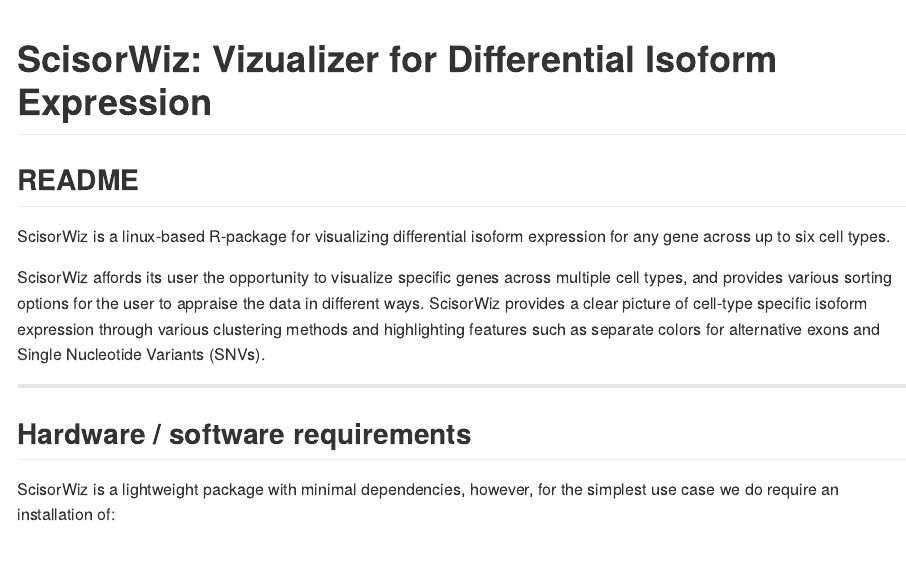
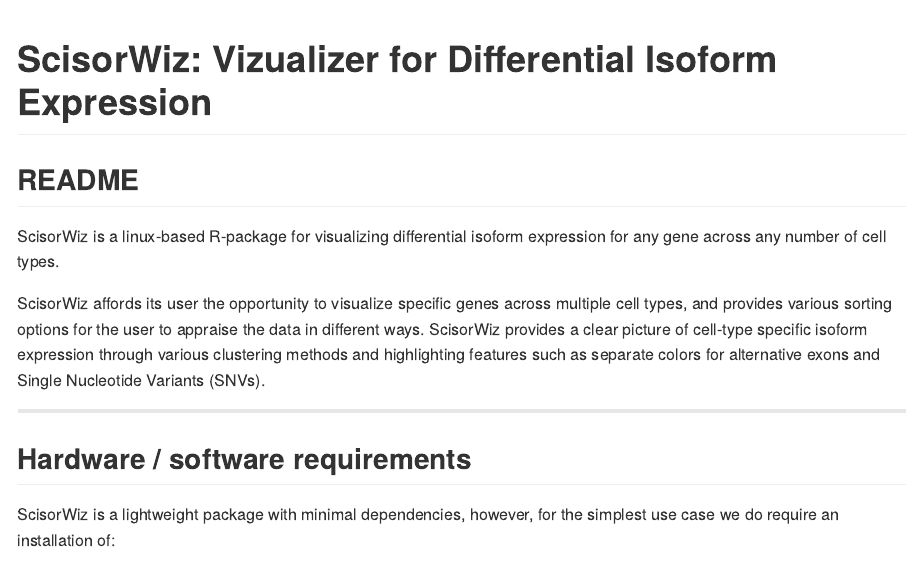
Before and after one commit to ans4013/ScisorWiz, an R Markdown document (README.Rmd): the page in a window 1100 px wide, from its top. Rendered offline with R 4.5, knitr and Pandoc, with nearby package versions.

Commit message:
any number instead of 6

```diff
--- a/README.Rmd
+++ b/README.Rmd
@@ -9,7 +9,7 @@ knitr::opts_chunk$set(echo = TRUE)
 
 ## README
 
-ScisorWiz is a linux-based R-package for visualizing differential isoform expression for any gene across up to six cell types.
+ScisorWiz is a linux-based R-package for visualizing differential isoform expression for any gene across any number of cell types.
 
 ScisorWiz affords its user the opportunity to visualize specific genes across multiple cell types, and provides various sorting options for the user to appraise the data in different ways. ScisorWiz provides a clear picture of cell-type specific isoform expression through various clustering methods and highlighting features such as separate colors for alternative exons and Single Nucleotide Variants (SNVs).
 
```
